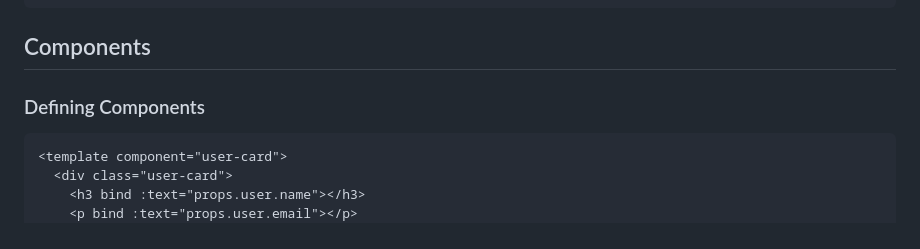
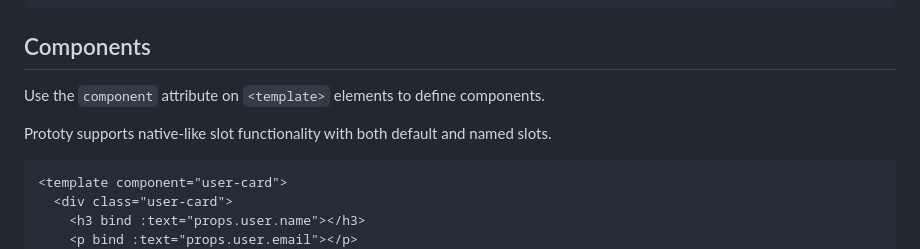
Before and after one commit to prototyjs/prototy, a Markdown page: README.md, the part around one of its changes. GitHub-like rendering.

````diff
--- a/README.md
+++ b/README.md
@@ -92,7 +92,11 @@ All attributes starting with `:` are supported:
 ```
 
 ## Components
-### Defining Components
+
+Use the `component` attribute on `<template>` elements to define components.
+
+Prototy supports native-like slot functionality with both default and named slots.
+
 ```html
 <template component="user-card">
   <div class="user-card">
````
Also changed, not shown: other parts of README.md (+8 -8 lines).
